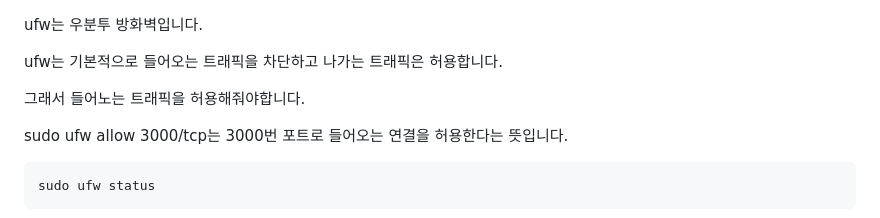
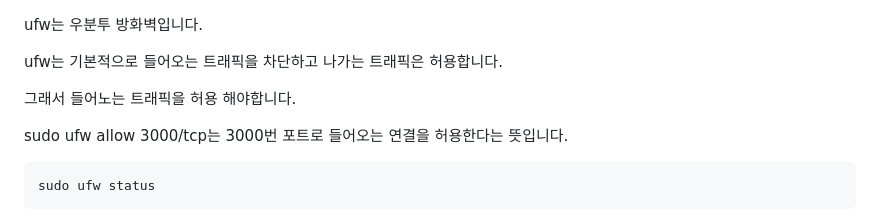
Before and after one commit to OOKSUNG/OpenSource-Software-Development-Methods-and-Tools, a Markdown page: Weeks/SecondWeek.md, the part around the change printed below. GitHub-like rendering.

```diff
--- a/Weeks/SecondWeek.md
+++ b/Weeks/SecondWeek.md
@@ -72,7 +72,7 @@ ufw는 우분투 방화벽입니다.
 
 ufw는 기본적으로 들어오는 트래픽을 차단하고 나가는 트래픽은 허용합니다.
 
-그래서 들어노는 트래픽을 허용해줘야합니다.
+그래서 들어노는 트래픽을 허용 해야합니다.
 
 sudo ufw allow 3000/tcp는 3000번 포트로 들어오는 연결을 허용한다는 뜻입니다.
 
```
Also changed, not shown: other parts of Weeks/SecondWeek.md (+1 -1 lines).
